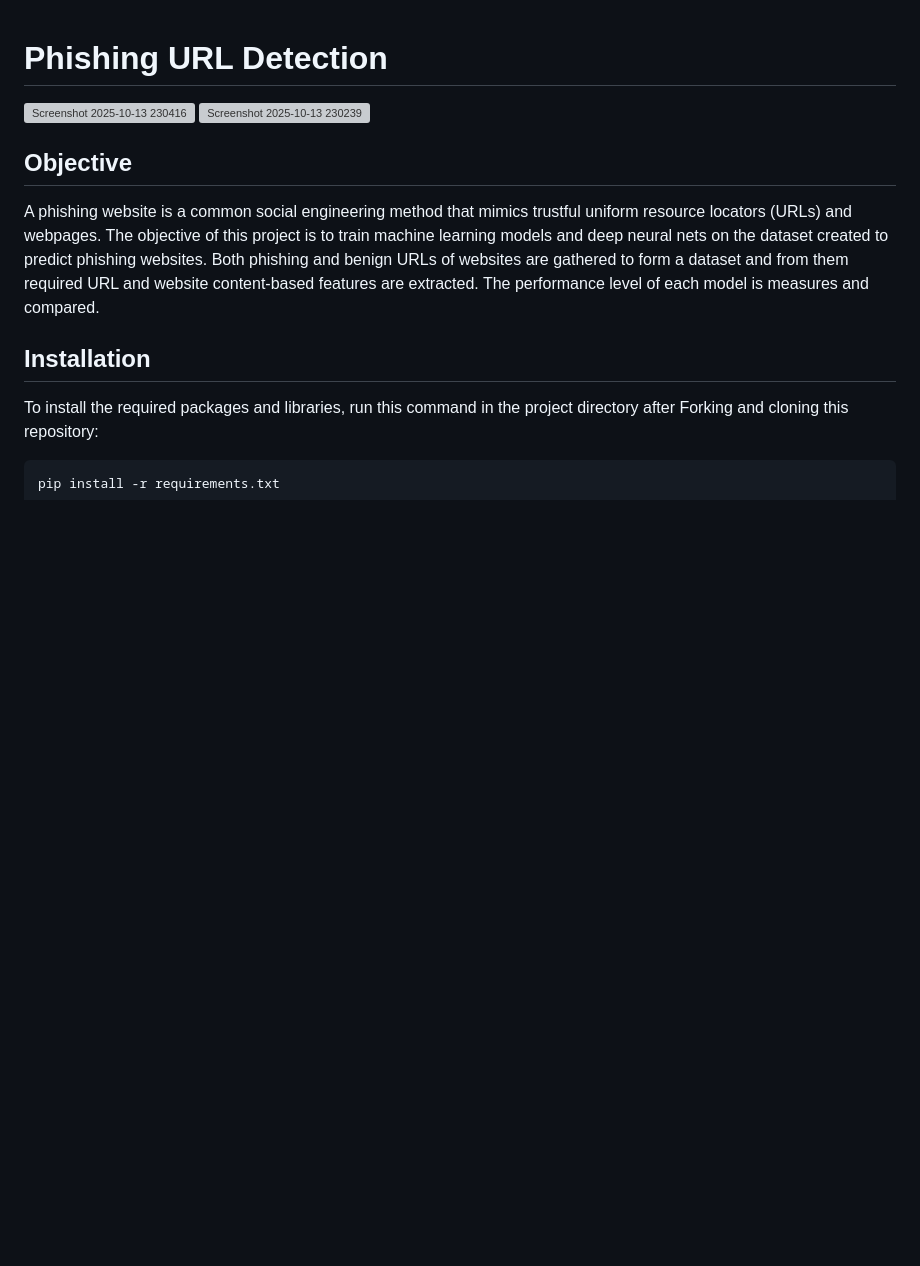
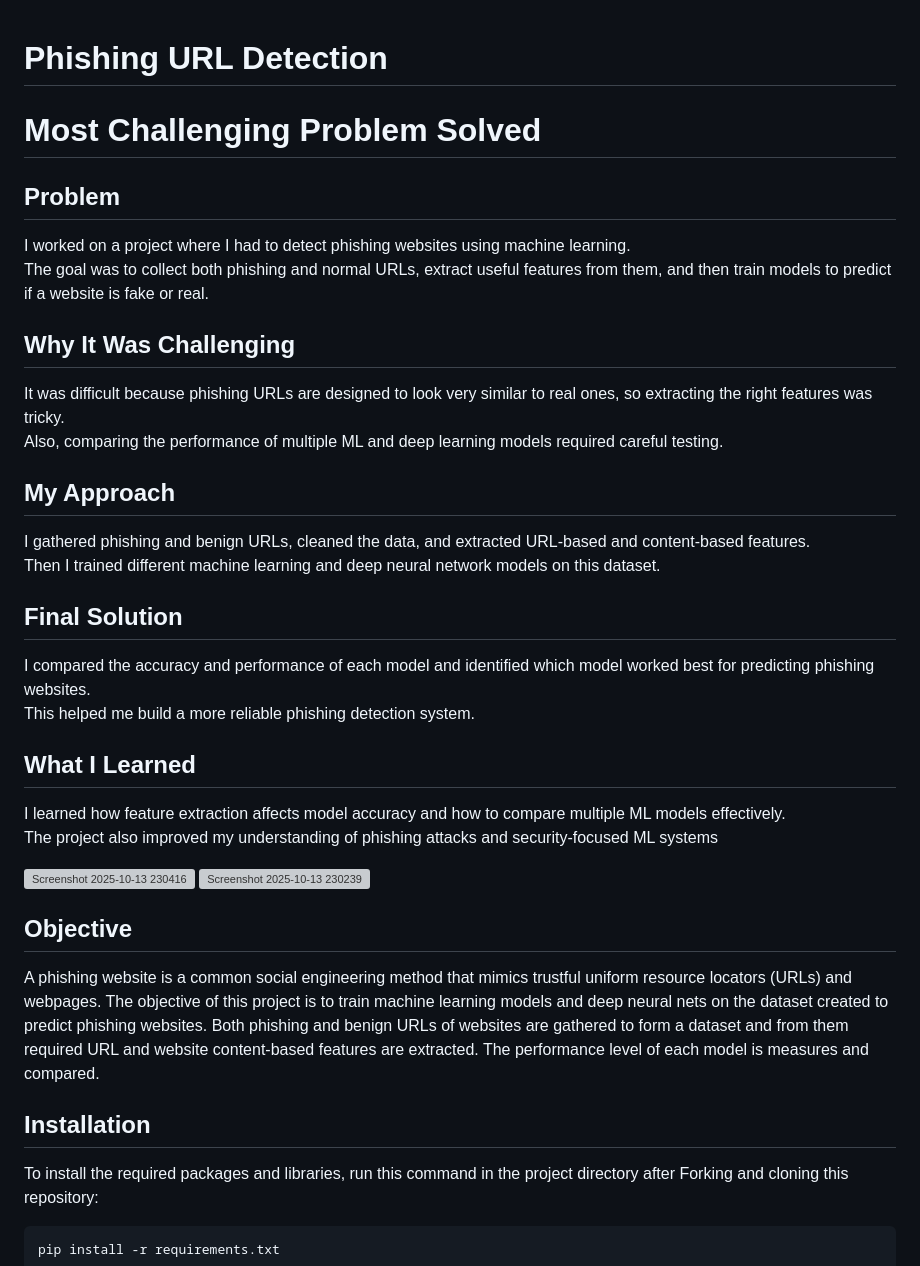
Before and after one commit to ritikgarg7879/Phishing-Website, a Markdown page: README.md, the part around the change. Rendered like a GitHub page; blank space fills up the shorter version; grey boxes are pictures that could not be loaded.

```diff
--- a/README.md
+++ b/README.md
@@ -1,4 +1,26 @@
 # Phishing URL Detection
+
+# Most Challenging Problem Solved
+
+## Problem
+I worked on a project where I had to detect phishing websites using machine learning.
+The goal was to collect both phishing and normal URLs, extract useful features from them, and then train models to predict if a website is fake or real.
+
+## Why It Was Challenging
+It was difficult because phishing URLs are designed to look very similar to real ones, so extracting the right features was tricky.
+Also, comparing the performance of multiple ML and deep learning models required careful testing.
+
+## My Approach
+I gathered phishing and benign URLs, cleaned the data, and extracted URL-based and content-based features.
+Then I trained different machine learning and deep neural network models on this dataset.
+
+## Final Solution
+I compared the accuracy and performance of each model and identified which model worked best for predicting phishing websites.
+This helped me build a more reliable phishing detection system.
+
+## What I Learned
+I learned how feature extraction affects model accuracy and how to compare multiple ML models effectively.
+The project also improved my understanding of phishing attacks and security-focused ML systems
 
 <img width="1913" height="973" alt="Screenshot 2025-10-13 230416" src="https://github.com/user-attachments/assets/5687a73f-44be-48f4-ac8b-e3ee4984297d" />
 
```
